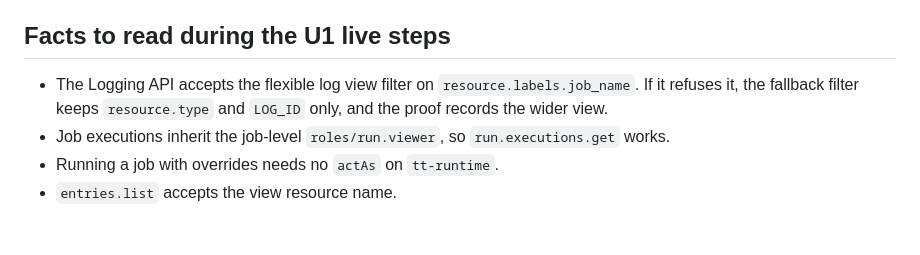
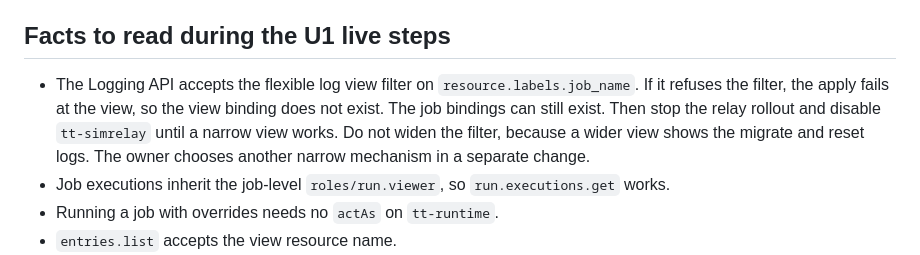
Before and after one commit to TailTag-Game/tailtag, a Markdown page: docs/specs/2026-10-27-hybrid-replica-benchmark-implementation-plan.md, the part around the change. Rendered like a GitHub page; blank space fills up the shorter version.

Commit message:
docs(specs): stop the relay rollout if the narrow log view fails (#359)
A refused job-name filter must not fall back to a wider view, because a wider view shows the migrate and reset logs. The plan now stops the rollout and disables tt-simrelay until a narrow view works.

Part of #359.

```diff
--- a/docs/specs/2026-10-27-hybrid-replica-benchmark-implementation-plan.md
+++ b/docs/specs/2026-10-27-hybrid-replica-benchmark-implementation-plan.md
@@ -34,7 +34,7 @@ The apply also makes one revision of the old image with the new party pair. That
 
 ## Facts to read during the U1 live steps
 
-- The Logging API accepts the flexible log view filter on `resource.labels.job_name`. If it refuses it, the fallback filter keeps `resource.type` and `LOG_ID` only, and the proof records the wider view.
+- The Logging API accepts the flexible log view filter on `resource.labels.job_name`. If it refuses the filter, the apply fails at the view, so the view binding does not exist. The job bindings can still exist. Then stop the relay rollout and disable `tt-simrelay` until a narrow view works. Do not widen the filter, because a wider view shows the migrate and reset logs. The owner chooses another narrow mechanism in a separate change.
 - Job executions inherit the job-level `roles/run.viewer`, so `run.executions.get` works.
 - Running a job with overrides needs no `actAs` on `tt-runtime`.
 - `entries.list` accepts the view resource name.
```
